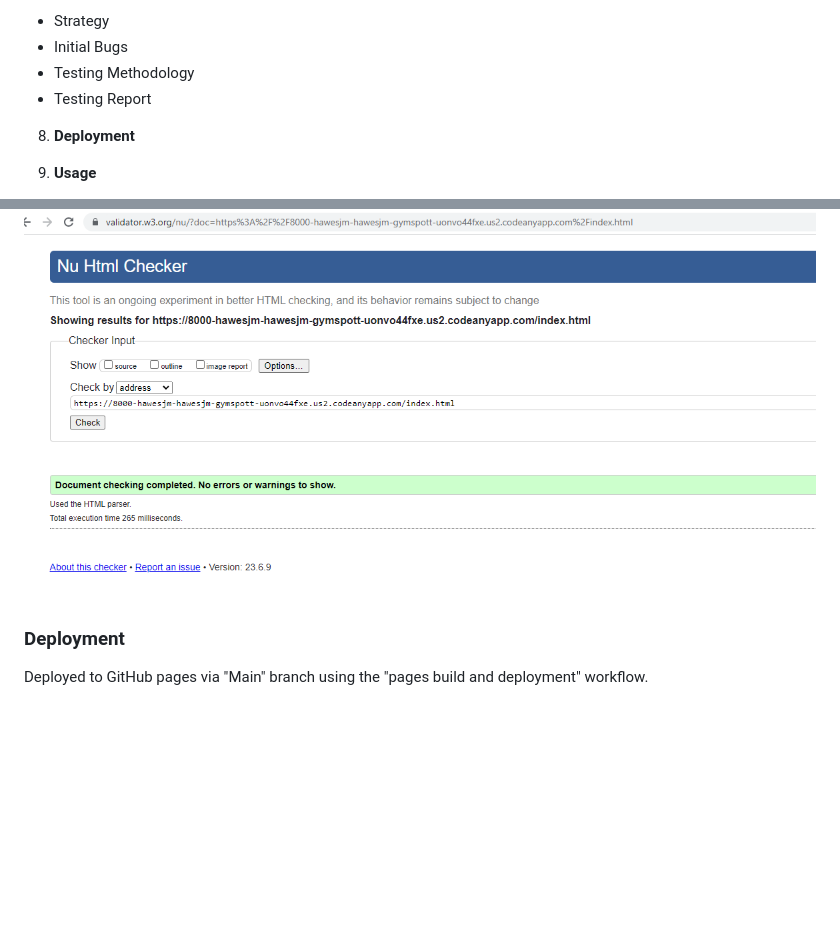
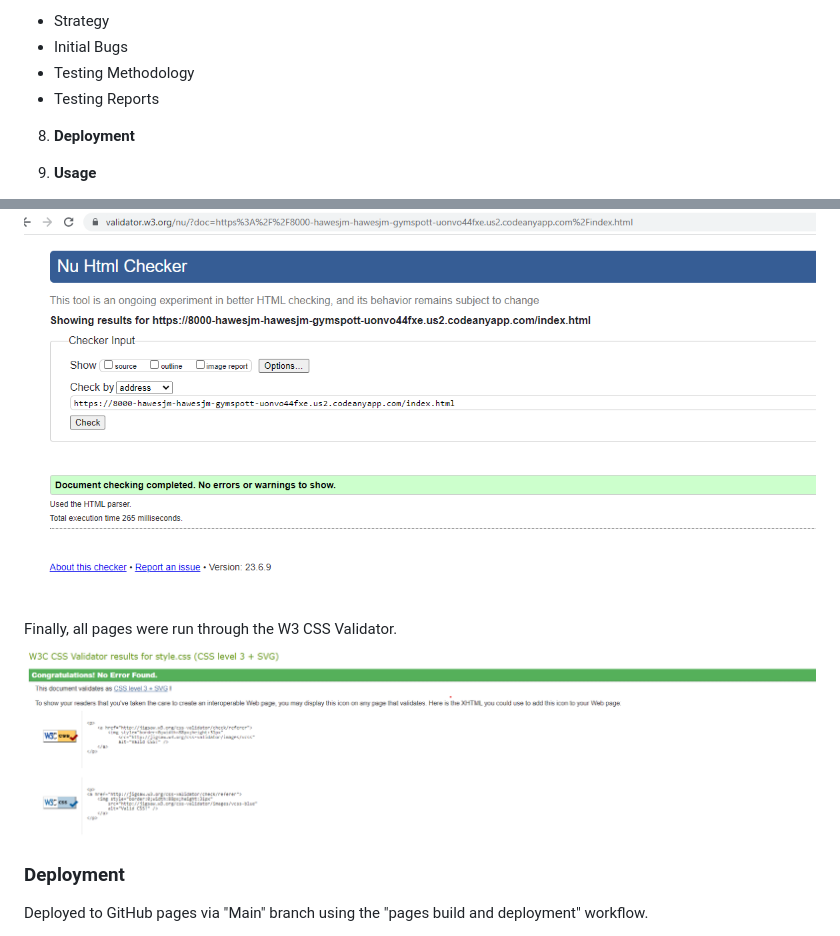
Before and after one commit to HawesJM/GymSpotter, a Markdown page: README.md, 2 parts joined by grey strips. Rendered like a GitHub page; pictures changed too: testing/gym-spotter-css-validation-confirmation.png (added); blank space fills up the shorter version.

Commit message:
finalised readme appendix 2

```diff
--- a/README.md
+++ b/README.md
@@ -27,7 +27,7 @@
 * Strategy
 * Initial Bugs
 * Testing Methodology
-* Testing Report
+* Testing Reports
 
 8. **Deployment**
 
@@ -174,6 +174,9 @@ Related images:
 Additionally, all pages were run through the W3C HTML Validator.
 ![alt text](testing/html-validator-index.html.png)
 
+Finally, all pages were run through the W3 CSS Validator.
+![alt text](testing/gym-spotter-css-validation-confirmation.png)
+
 ### Deployment
 Deployed to GitHub pages via "Main" branch using the "pages build and deployment" workflow.
 
```
Also changed, not shown: 5 other files.
